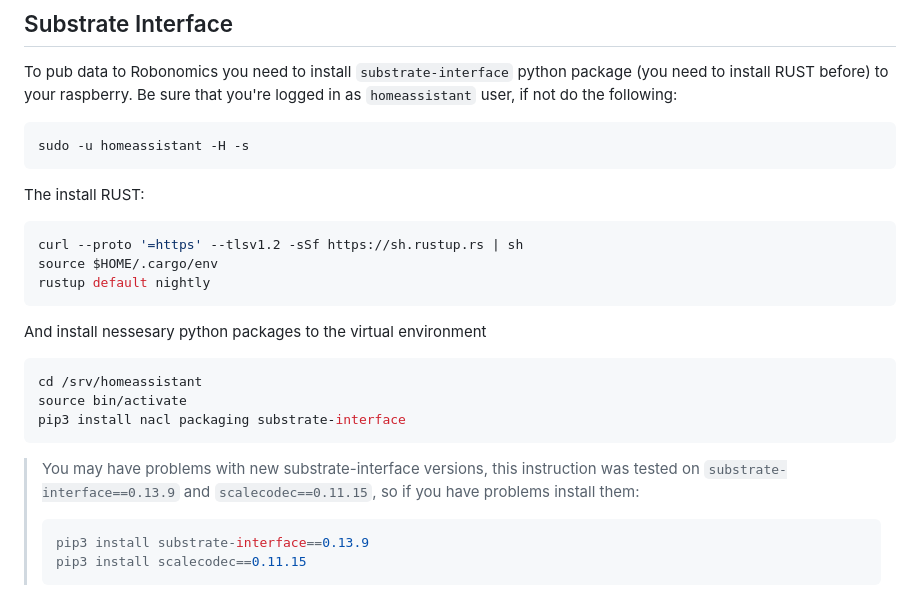
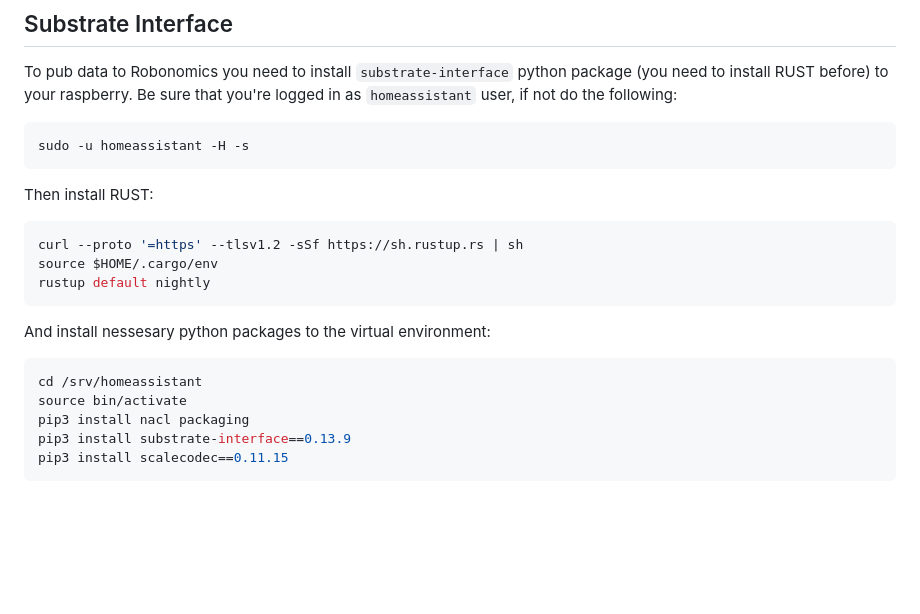
Before and after one commit to dergudzon/robonomics-smarthome, a Markdown page: raspberry_setup.md, the part around the change printed below. Drawn GitHub-style; blank space fills up the shorter version.

````diff
--- a/raspberry_setup.md
+++ b/raspberry_setup.md
@@ -123,21 +150,17 @@ To pub data to Robonomics you need to install `substrate-interface` python packa
 ```bash
 sudo -u homeassistant -H -s
 ```
-The install RUST:
-
+Then install RUST:
 ```bash
 curl --proto '=https' --tlsv1.2 -sSf https://sh.rustup.rs | sh
 source $HOME/.cargo/env
 rustup default nightly
 ```
-And install nessesary python packages to the virtual environment
+And install nessesary python packages to the virtual environment:
 ```bash
 cd /srv/homeassistant
 source bin/activate
-pip3 install nacl packaging substrate-interface
+pip3 install nacl packaging
+pip3 install substrate-interface==0.13.9
+pip3 install scalecodec==0.11.15
 ```
-> You may have problems with new substrate-interface versions, this instruction was tested on `substrate-interface==0.13.9` and `scalecodec==0.11.15`, so if you have problems install them:
-> ```bash
-> pip3 install substrate-interface==0.13.9
-> pip3 install scalecodec==0.11.15
-> ```
````
Also changed, not shown: other parts of raspberry_setup.md (+28 -1 lines), vacuum_connect.md (+1 -1 lines), xiaomi_gateway.md (+2 -2 lines), media/screen.png (added), 1 other file.
